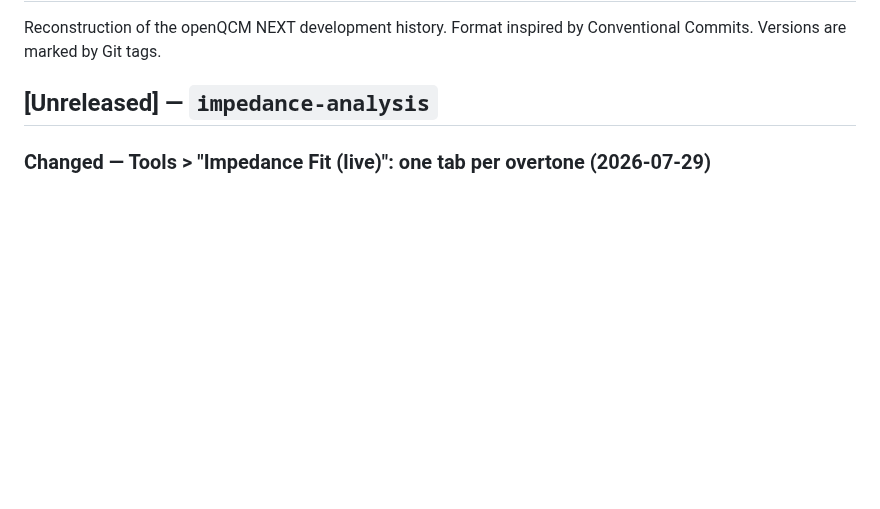
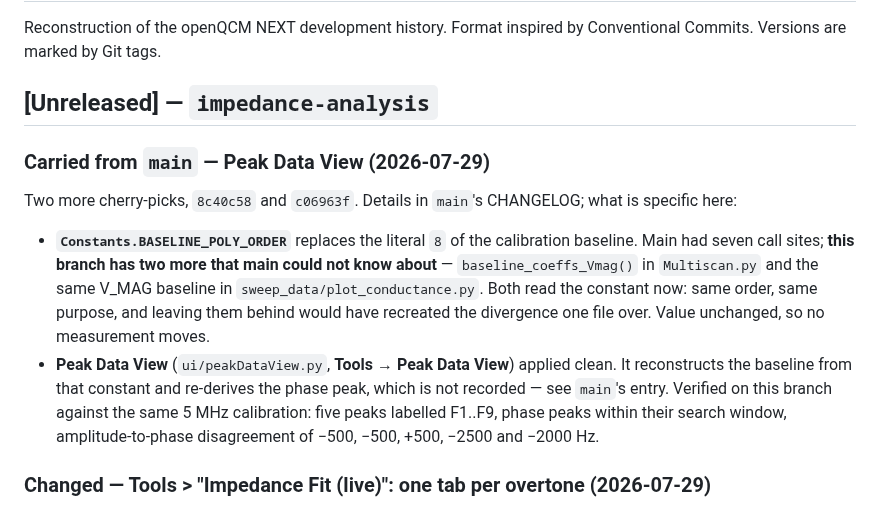
Before and after one commit to openQCM/openqcm-next, a Markdown page: CHANGELOG.md, the part around the change. GitHub-like rendering; blank space fills up the shorter version.

Commit message:
docs: record the Peak Data View port and the two extra baseline sites
Branch-specific, so it does not travel to main.

Co-Authored-By: Claude Opus 5 <noreply@anthropic.com>

```diff
--- a/CHANGELOG.md
+++ b/CHANGELOG.md
@@ -4,6 +4,21 @@ Reconstruction of the openQCM NEXT development history. Format inspired by
 Conventional Commits. Versions are marked by Git tags.
 
 ## [Unreleased] — `impedance-analysis`
+
+### Carried from `main` — Peak Data View (2026-07-29)
+
+Two more cherry-picks, `8c40c58` and `c06963f`. Details in `main`'s CHANGELOG; what is specific here:
+
+- **`Constants.BASELINE_POLY_ORDER`** replaces the literal `8` of the calibration baseline. Main had
+  seven call sites; **this branch has two more that main could not know about** — `baseline_coeffs_Vmag()`
+  in `Multiscan.py` and the same V_MAG baseline in `sweep_data/plot_conductance.py`. Both read the
+  constant now: same order, same purpose, and leaving them behind would have recreated the divergence
+  one file over. Value unchanged, so no measurement moves.
+- **Peak Data View** (`ui/peakDataView.py`, **Tools → Peak Data View**) applied clean. It reconstructs
+  the baseline from that constant and re-derives the phase peak, which is not recorded — see `main`'s
+  entry. Verified on this branch against the same 5 MHz calibration: five peaks labelled F1..F9, phase
+  peaks within their search window, amplitude-to-phase disagreement of −500, −500, +500, −2500 and
+  −2000 Hz.
 
 ### Changed — Tools > "Impedance Fit (live)": one tab per overtone (2026-07-29)
 
```
